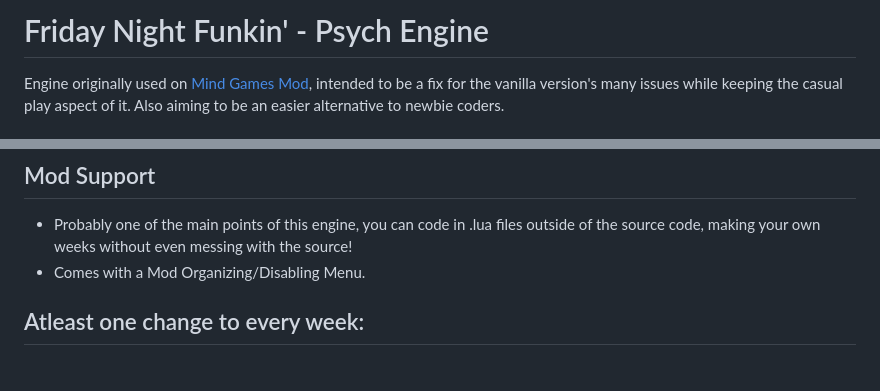
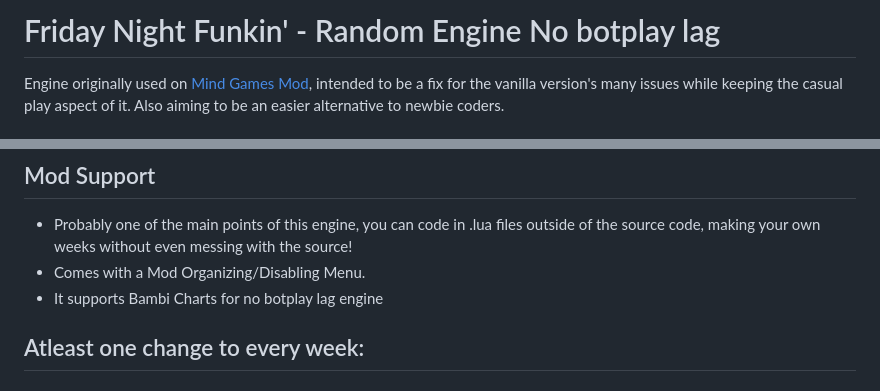
Before and after one commit to samikhuska57/my-psych-engine-no-botplay-lag, a Markdown page: README.md, 2 parts joined by grey strips. Drawn GitHub-style.

```diff
--- a/README.md
+++ b/README.md
@@ -1,4 +1,4 @@
-# Friday Night Funkin' - Psych Engine
+# Friday Night Funkin' - Random Engine No botplay lag
 Engine originally used on [Mind Games Mod](https://gamebanana.com/mods/301107), intended to be a fix for the vanilla version's many issues while keeping the casual play aspect of it. Also aiming to be an easier alternative to newbie coders.
 
 ## Installation:
@@ -45,6 +45,7 @@ _____________________________________
 ## Mod Support
 * Probably one of the main points of this engine, you can code in .lua files outside of the source code, making your own weeks without even messing with the source!
 * Comes with a Mod Organizing/Disabling Menu.
+* It supports Bambi Charts for no botplay lag engine
 
 
 ## Atleast one change to every week:
```
